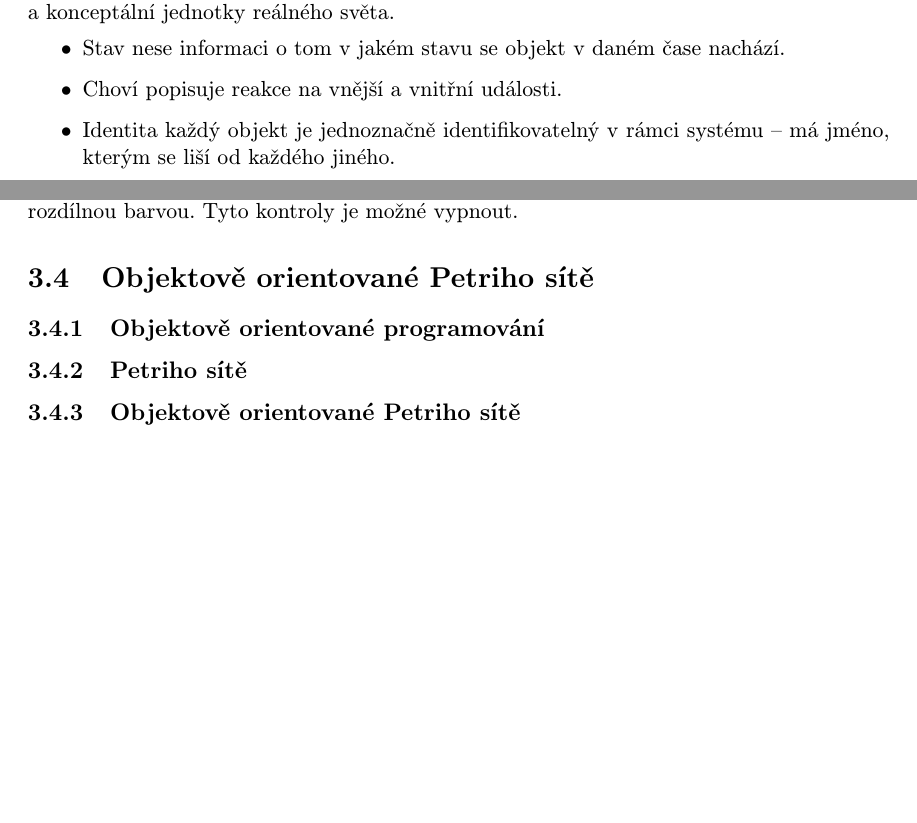
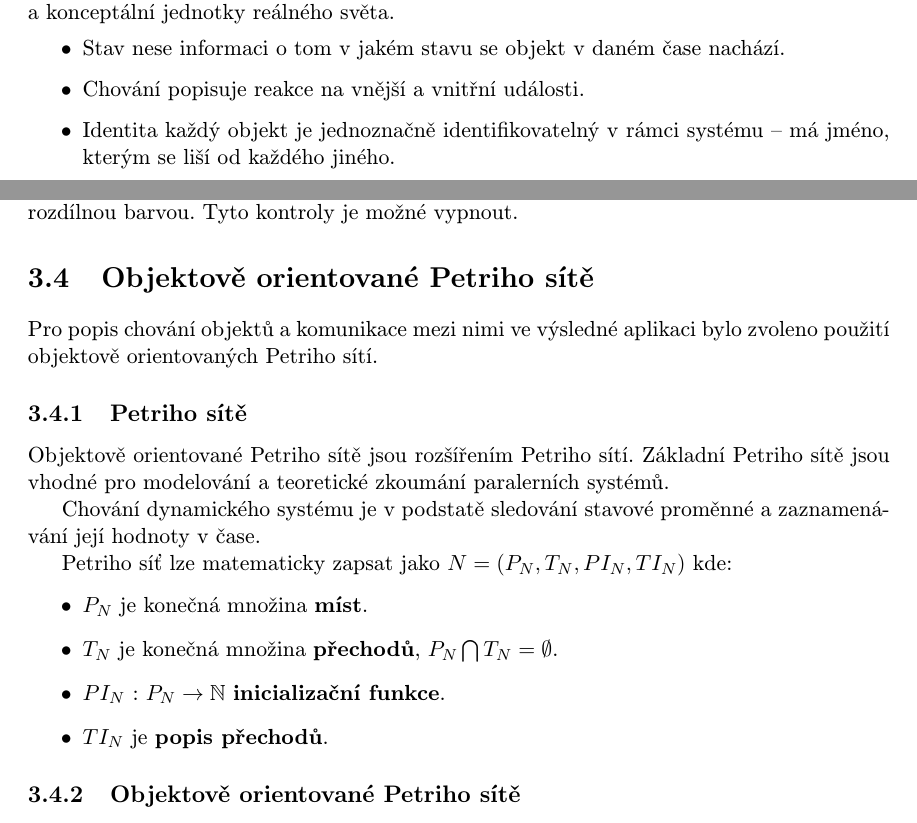
Before and after one commit to karelhala/bachelor_thesis, a LaTeX thesis (latex/projekt.tex, which reads latex/obsah.tex): two parts of pages 12 and 16 of 21 before the commit and two parts of pages 12 and 16 of 22 after it, joined at a grey line, cut so that both start at the same text, the shorter picture padded with empty space. Compiled offline with pdfLaTeX; the source files are stored in an older character set and shown here as Unicode.

Commit message:
Add petrinets text

```diff
--- a/latex/obsah.tex
+++ b/latex/obsah.tex
@@ -238,7 +238,7 @@
 \begin{itemize}
   \item Stav nese informaci o tom v jakém stavu se objekt v daném
   čase nachází.
-  \item Choví popisuje reakce na vnější a vnitřní události.
+  \item Chování popisuje reakce na vnější a vnitřní události.
   \item Identita každý objekt je jednoznačně identifikovatelný v
   rámci systému -- má jméno, kterým se liší od každého jiného.
 \end{itemize}
@@ -464,8 +464,27 @@
 Tyto kontroly je možné vypnout.
 
 \section{Objektově orientované Petriho sítě} \label{oopn}
-\subsection{Objektově orientované programování}
+Pro popis chování objektů a komunikace mezi nimi ve výsledné aplikaci
+bylo zvoleno použití objektově orientovaných Petriho sítí.
+
 \subsection{Petriho sítě}
+Objektově orientované Petriho sítě jsou rozšířením Petriho
+sítí. Základní Petriho sítě jsou vhodné pro modelování a
+teoretické zkoumání paralerních systémů.
+
+Chování dynamického systému je v podstatě sledování stavové
+proměnné a zaznamenávání její hodnoty v čase.
+
+Petriho síť lze matematicky zapsat jako \(N = (P_N, T_N, PI_N,
+TI_N)\) kde:
+\begin{itemize}
+  \item \(P_N\) je konečná množina \textbf{míst}.
+  \item \(T_N\) je konečná množina \textbf{přechodů}, \(P_N
+  \bigcap T_N = \emptyset\).
+  \item \(PI_N\) : \(P_N \to \mathbb{N}\) \textbf{inicializační funkce}.
+  \item \(TI_N\) je \textbf{popis přechodů}.
+\end{itemize}
+
 \subsection{Objektově orientované Petriho sítě}
 
 \cite{oopn_caseStudy}
```
